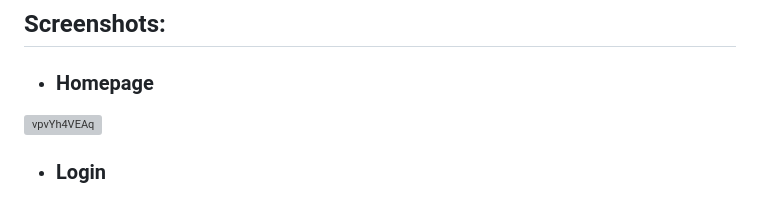
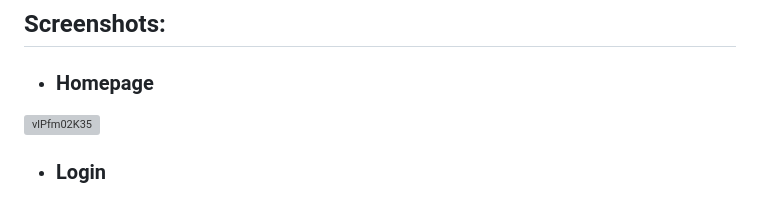
Before and after one commit to vaibhzz101/Briefly-URL-Shortner, a Markdown page: README.md, the part around one of its changes. GitHub-like rendering; grey boxes are pictures that could not be loaded.

```diff
--- a/README.md
+++ b/README.md
@@ -91,6 +91,6 @@ This project was created by [your name here].
 
 ## Screenshots:
 - ### Homepage
-<img src="https://imagetolink.com/ib/vpvYh4VEAq.jpg" alt="vpvYh4VEAq"/>
+<img src="https://imagetolink.com/ib/vlPfm02K35.png" alt="vlPfm02K35"/>
 
 - ### Login
```
Also changed, not shown: other parts of README.md (+3 -2 lines).
